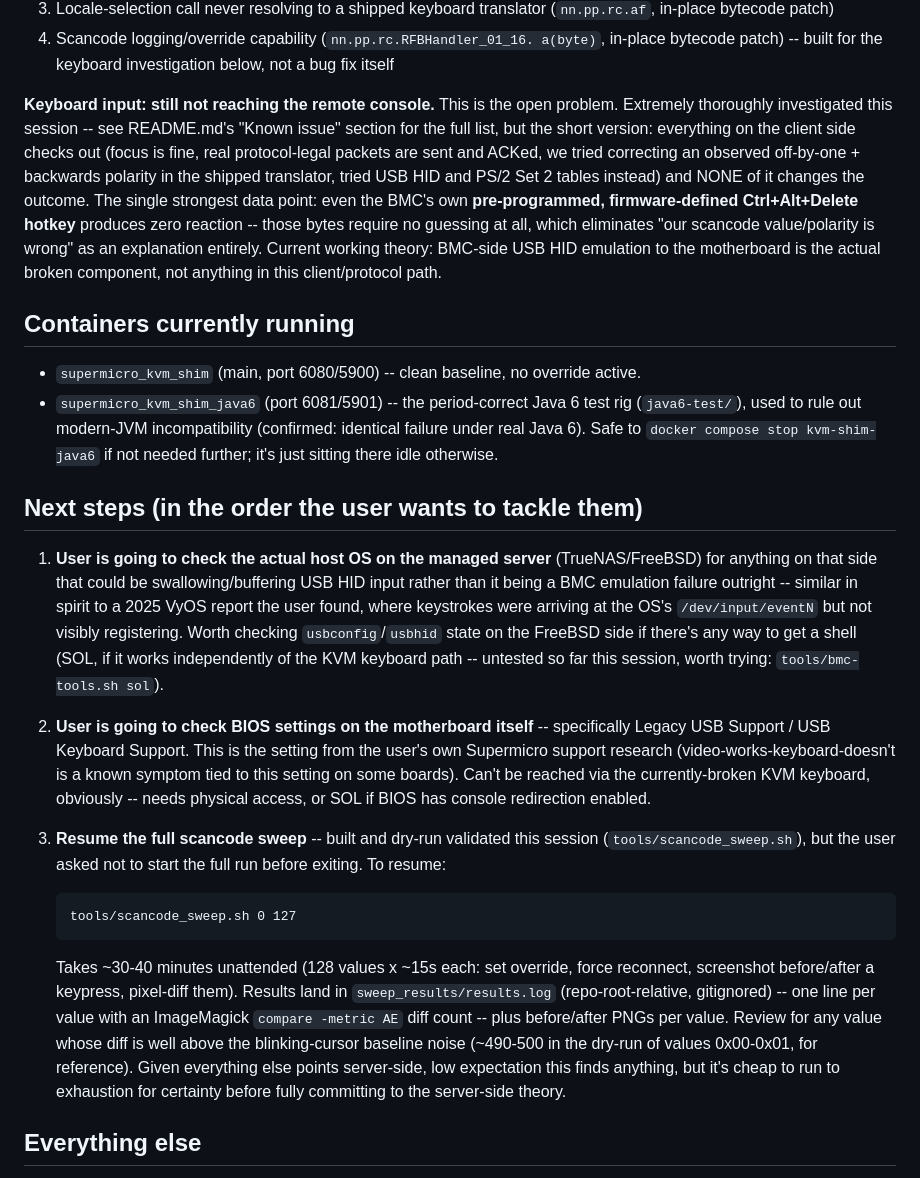
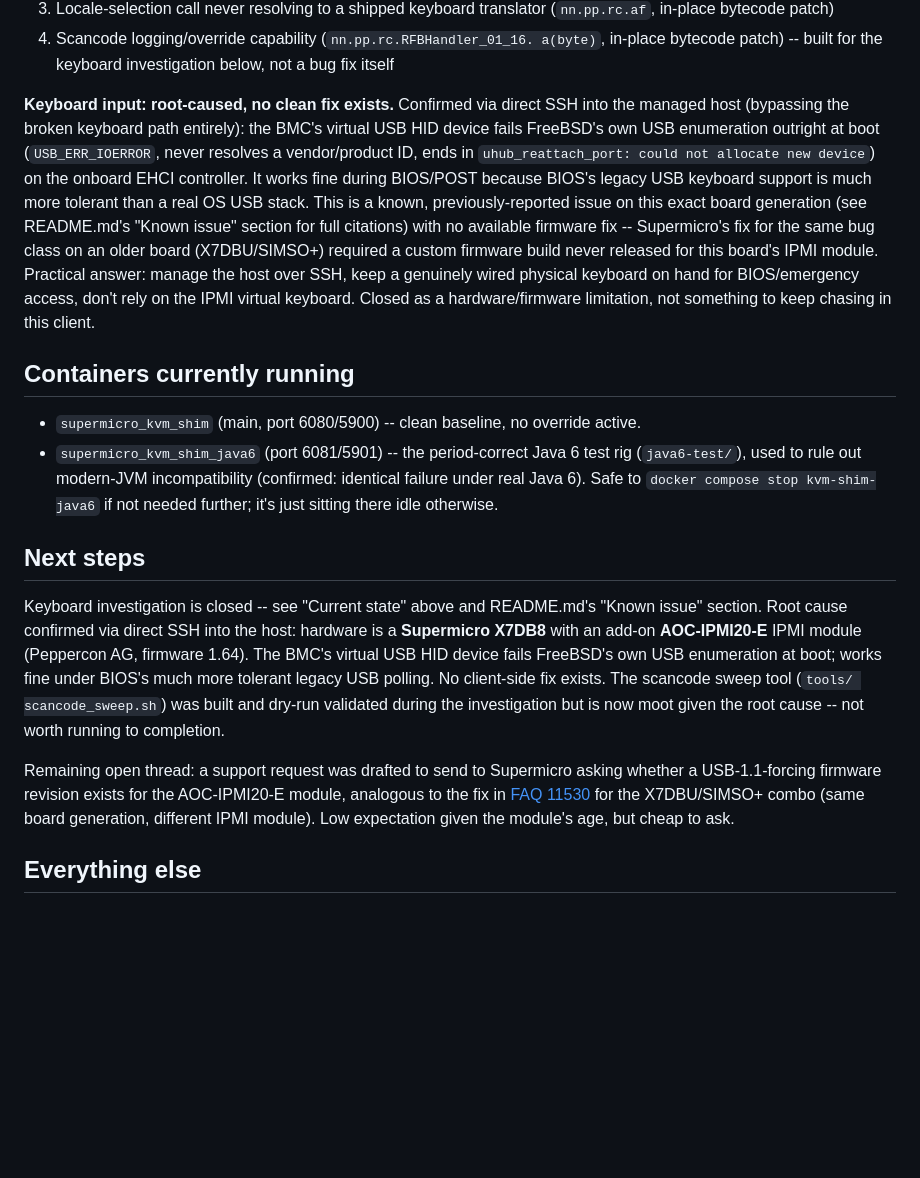
Before and after one commit to webdawg/supermicro_kvm_shim, a Markdown page: NEXT_STEPS.md, the part around the change. GitHub-like rendering; blank space fills up the shorter version.

````diff
--- a/NEXT_STEPS.md
+++ b/NEXT_STEPS.md
@@ -21,20 +21,22 @@ full technical detail on each):
    a(byte)`, in-place bytecode patch) -- built for the keyboard
    investigation below, not a bug fix itself
 
-**Keyboard input: still not reaching the remote console.** This is
-the open problem. Extremely thoroughly investigated this session --
-see README.md's "Known issue" section for the full list, but the
-short version: everything on the client side checks out (focus is
-fine, real protocol-legal packets are sent and ACKed, we tried
-correcting an observed off-by-one + backwards polarity in the shipped
-translator, tried USB HID and PS/2 Set 2 tables instead) and NONE of
-it changes the outcome. The single strongest data point: even the
-BMC's own **pre-programmed, firmware-defined Ctrl+Alt+Delete hotkey**
-produces zero reaction -- those bytes require no guessing at all,
-which eliminates "our scancode value/polarity is wrong" as an
-explanation entirely. Current working theory: BMC-side USB HID
-emulation to the motherboard is the actual broken component, not
-anything in this client/protocol path.
+**Keyboard input: root-caused, no clean fix exists.** Confirmed via
+direct SSH into the managed host (bypassing the broken keyboard path
+entirely): the BMC's virtual USB HID device fails FreeBSD's own USB
+enumeration outright at boot (`USB_ERR_IOERROR`, never resolves a
+vendor/product ID, ends in `uhub_reattach_port: could not allocate new
+device`) on the onboard EHCI controller. It works fine during BIOS/POST
+because BIOS's legacy USB keyboard support is much more tolerant than a
+real OS USB stack. This is a known, previously-reported issue on this
+exact board generation (see README.md's "Known issue" section for full
+citations) with no available firmware fix -- Supermicro's fix for the
+same bug class on an older board (X7DBU/SIMSO+) required a custom
+firmware build never released for this board's IPMI module. Practical
+answer: manage the host over SSH, keep a genuinely wired physical
+keyboard on hand for BIOS/emergency access, don't rely on the IPMI
+virtual keyboard. Closed as a hardware/firmware limitation, not
+something to keep chasing in this client.
 
 ## Containers currently running
 
@@ -46,44 +48,25 @@ anything in this client/protocol path.
   Safe to `docker compose stop kvm-shim-java6` if not needed further;
   it's just sitting there idle otherwise.
 
-## Next steps (in the order the user wants to tackle them)
+## Next steps
 
-1. **User is going to check the actual host OS on the managed server**
-   (TrueNAS/FreeBSD) for anything on that side that could be
-   swallowing/buffering USB HID input rather than it being a BMC
-   emulation failure outright -- similar in spirit to a 2025 VyOS
-   report the user found, where keystrokes were arriving at the OS's
-   `/dev/input/eventN` but not visibly registering. Worth checking
-   `usbconfig`/`usbhid` state on the FreeBSD side if there's any way
-   to get a shell (SOL, if it works independently of the KVM keyboard
-   path -- untested so far this session, worth trying:
-   `tools/bmc-tools.sh sol`).
+Keyboard investigation is closed -- see "Current state" above and
+README.md's "Known issue" section. Root cause confirmed via direct SSH
+into the host: hardware is a **Supermicro X7DB8** with an add-on
+**AOC-IPMI20-E** IPMI module (Peppercon AG, firmware 1.64). The BMC's
+virtual USB HID device fails FreeBSD's own USB enumeration at boot;
+works fine under BIOS's much more tolerant legacy USB polling. No
+client-side fix exists. The scancode sweep tool (`tools/
+scancode_sweep.sh`) was built and dry-run validated during the
+investigation but is now moot given the root cause -- not worth
+running to completion.
 
-2. **User is going to check BIOS settings on the motherboard itself**
-   -- specifically Legacy USB Support / USB Keyboard Support. This is
-   the setting from the user's own Supermicro support research
-   (video-works-keyboard-doesn't is a known symptom tied to this
-   setting on some boards). Can't be reached via the currently-broken
-   KVM keyboard, obviously -- needs physical access, or SOL if BIOS
-   has console redirection enabled.
-
-3. **Resume the full scancode sweep** -- built and dry-run validated
-   this session (`tools/scancode_sweep.sh`), but the user asked not to
-   start the full run before exiting. To resume:
-   ```
-   tools/scancode_sweep.sh 0 127
-   ```
-   Takes ~30-40 minutes unattended (128 values x ~15s each: set
-   override, force reconnect, screenshot before/after a keypress,
-   pixel-diff them). Results land in `sweep_results/results.log`
-   (repo-root-relative, gitignored) -- one line per value with an
-   ImageMagick `compare -metric AE` diff count -- plus before/after
-   PNGs per value. Review for any value whose diff is well above the
-   blinking-cursor baseline noise (~490-500 in the dry-run of values
-   0x00-0x01, for reference). Given everything else points
-   server-side, low expectation this finds anything, but it's cheap to
-   run to exhaustion for certainty before fully committing to the
-   server-side theory.
+Remaining open thread: a support request was drafted to send to
+Supermicro asking whether a USB-1.1-forcing firmware revision exists
+for the AOC-IPMI20-E module, analogous to the fix in [FAQ
+11530](https://www.supermicro.com/en/support/faqs/faq.php?faq=11530)
+for the X7DBU/SIMSO+ combo (same board generation, different IPMI
+module). Low expectation given the module's age, but cheap to ask.
 
 ## Everything else
 
````
Also changed, not shown: README.md (+61 -6 lines).
